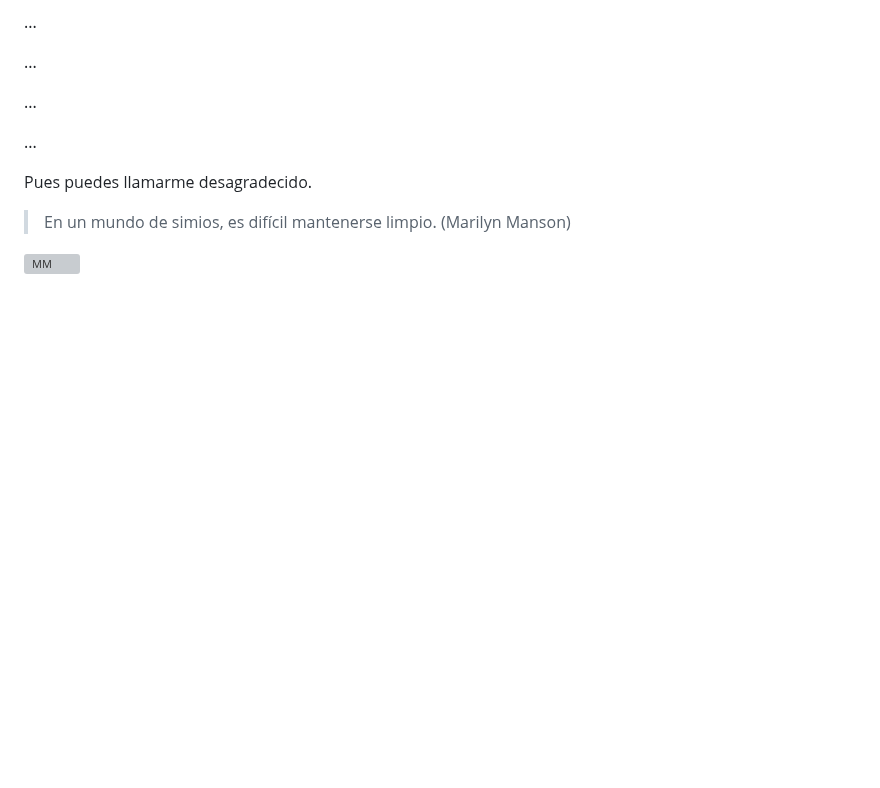
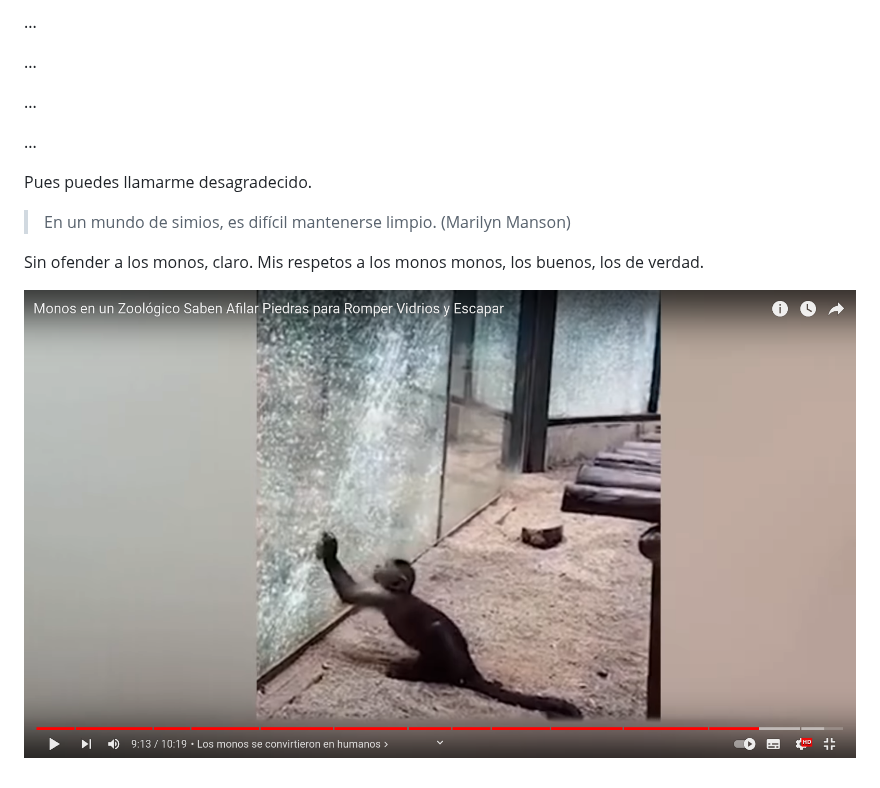
Before and after one commit to allnulled/allnulled, a Markdown page: README.md, the part around the change. Rendered like a GitHub page; blank space fills up the shorter version; grey boxes are pictures that could not be loaded.

```diff
--- a/README.md
+++ b/README.md
@@ -219,4 +219,6 @@ Pues puedes llamarme desagradecido.
 
 > En un mundo de simios, es difícil mantenerse limpio. (Marilyn Manson)
 
-![MM](https://github.com/allnulled/allnulled/blob/main/mm.webp)
+Sin ofender a los monos, claro. Mis respetos a los monos monos, los buenos, los de verdad.
+
+![monito_listo](https://github.com/allnulled/allnulled/blob/main/monito_listo.png)
```
